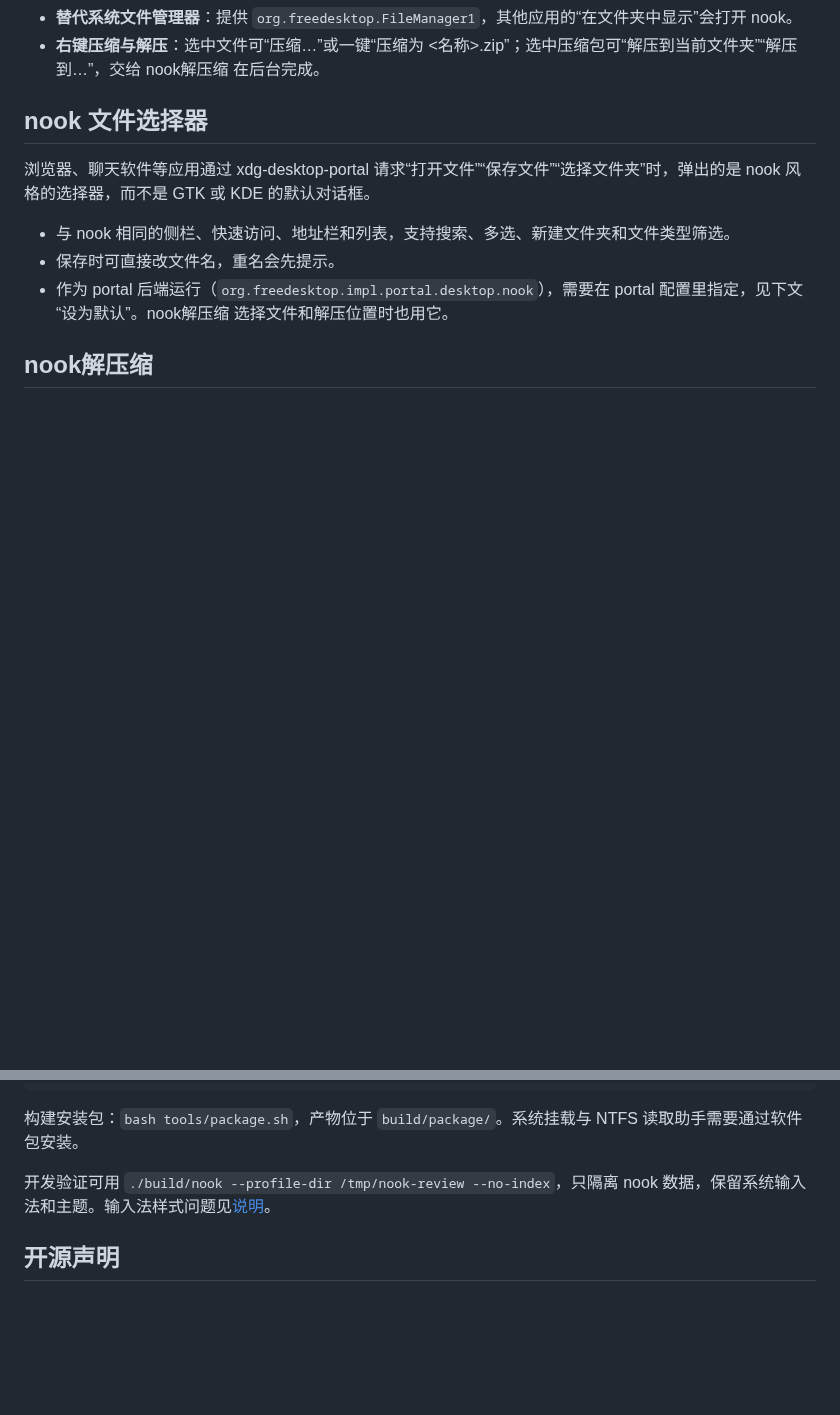
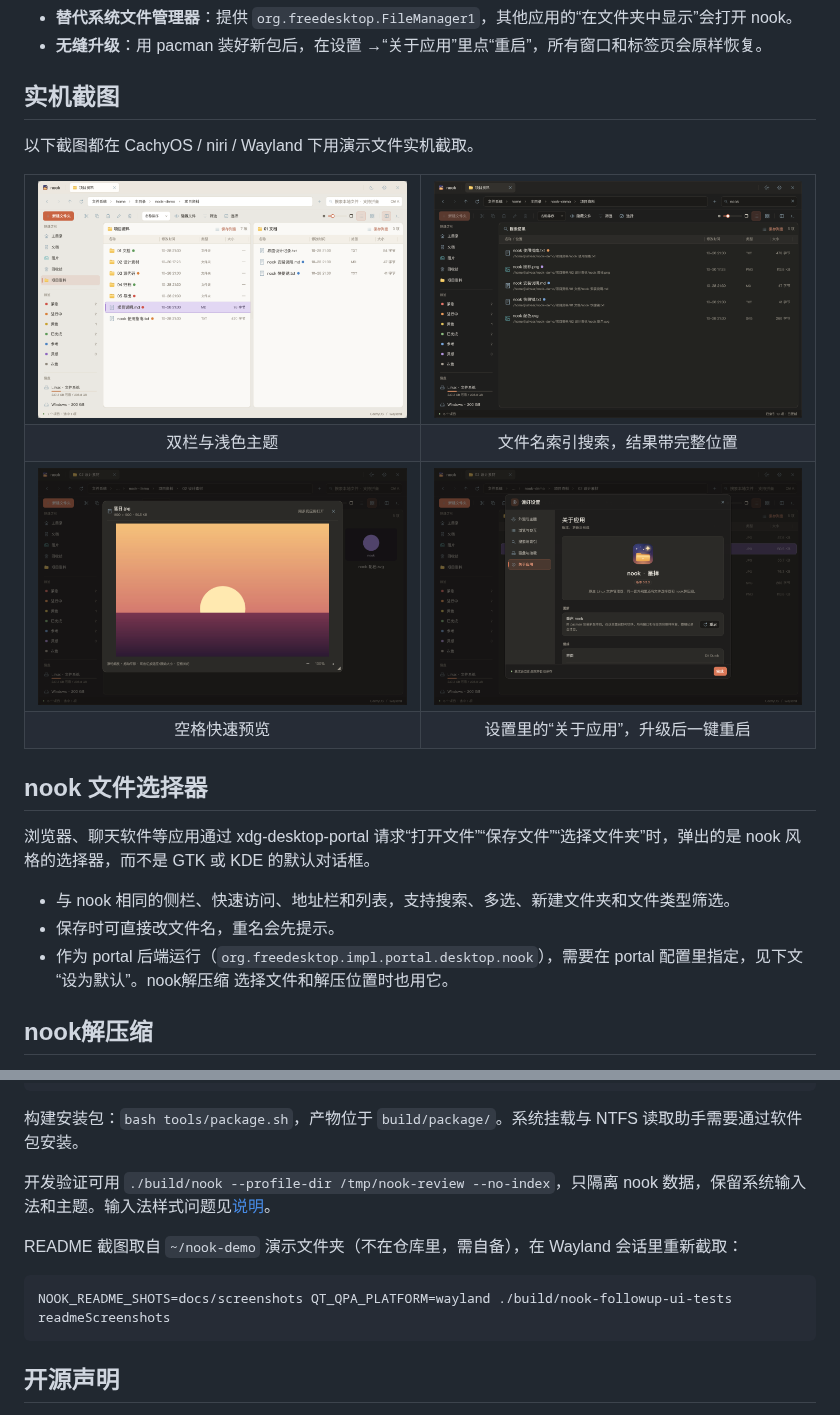
Before and after one commit to Pasitearko/nook, a Markdown page: README.md, 2 parts joined by grey strips. Drawn GitHub-style; pictures changed too: docs/screenshots/about.png (added), docs/screenshots/dual-pane.png, docs/screenshots/index-search.png; blank space fills up the shorter version.

````diff
--- a/README.md
+++ b/README.md
@@ -24,5 +73,28 @@
 - **替代系统文件管理器**：提供 `org.freedesktop.FileManager1`，其他应用的“在文件夹中显示”会打开 nook。
-- **右键压缩与解压**：选中文件可“压缩…”或一键“压缩为 <名称>.zip”；选中压缩包可“解压到当前文件夹”“解压到…”，交给 nook解压缩 在后台完成。
+- **无缝升级**：用 pacman 装好新包后，在设置 →“关于应用”里点“重启”，所有窗口和标签页会原样恢复。
+
+## 实机截图
+
+以下截图都在 CachyOS / niri / Wayland 下用演示文件实机截取。
+
+<table>
+  <tr>
+    <td width="50%"><img src="docs/screenshots/dual-pane.png" alt="双栏文件管理（浅色主题）"></td>
+    <td width="50%"><img src="docs/screenshots/index-search.png" alt="文件名索引搜索"></td>
+  </tr>
+  <tr>
+    <td align="center">双栏与浅色主题</td>
+    <td align="center">文件名索引搜索，结果带完整位置</td>
+  </tr>
+  <tr>
+    <td width="50%"><img src="docs/screenshots/preview.png" alt="空格预览图片"></td>
+    <td width="50%"><img src="docs/screenshots/about.png" alt="设置：关于应用与一键重启升级"></td>
+  </tr>
+  <tr>
+    <td align="center">空格快速预览</td>
+    <td align="center">设置里的“关于应用”，升级后一键重启</td>
+  </tr>
+</table>
 
 ## nook 文件选择器
 
@@ -125,6 +188,12 @@ ctest --test-dir build --output-on-failure
 
 开发验证可用 `./build/nook --profile-dir /tmp/nook-review --no-index`，只隔离 nook 数据，保留系统输入法和主题。输入法样式问题见[说明](docs/INPUT-METHOD.md)。
 
+README 截图取自 `~/nook-demo` 演示文件夹（不在仓库里，需自备），在 Wayland 会话里重新截取：
+
+```bash
+NOOK_README_SHOTS=docs/screenshots QT_QPA_PLATFORM=wayland ./build/nook-followup-ui-tests readmeScreenshots
+```
+
 ## 开源声明
 
 nook 采用 [Apache-2.0](LICENSE) 协议。界面布局与交互借鉴 [Pulse](https://github.com/jimmgreen/pulse)，Linux 后端独立实现，不代表上游项目或获得其背书。依赖与来源见 [THIRD_PARTY.md](THIRD_PARTY.md)。
````
Also changed, not shown: other parts of README.md (+70 -30 lines), docs/screenshots/overview.png (added), docs/screenshots/tags.png (added), 3 other files.
